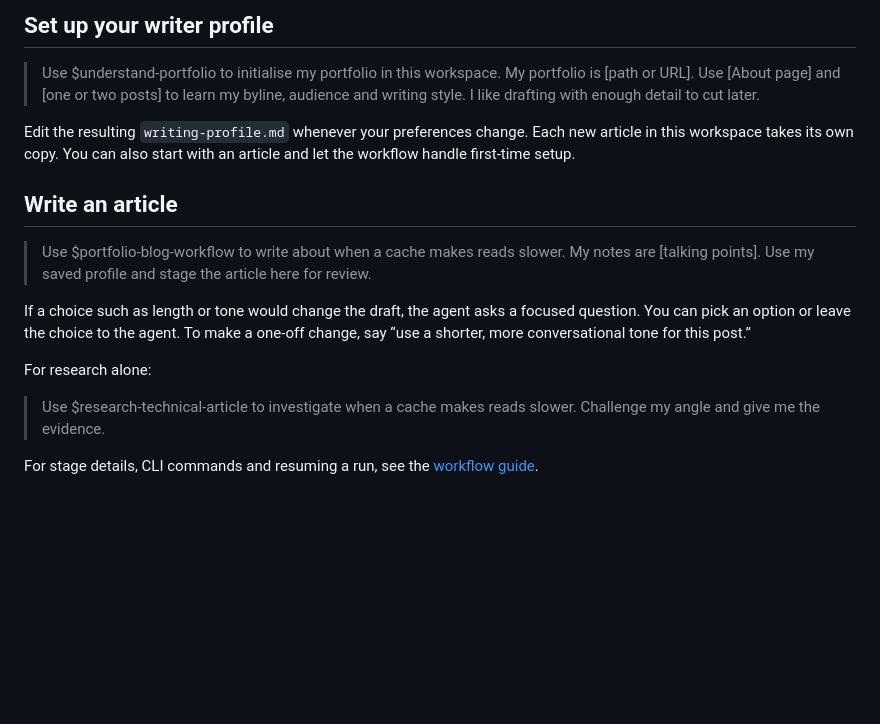
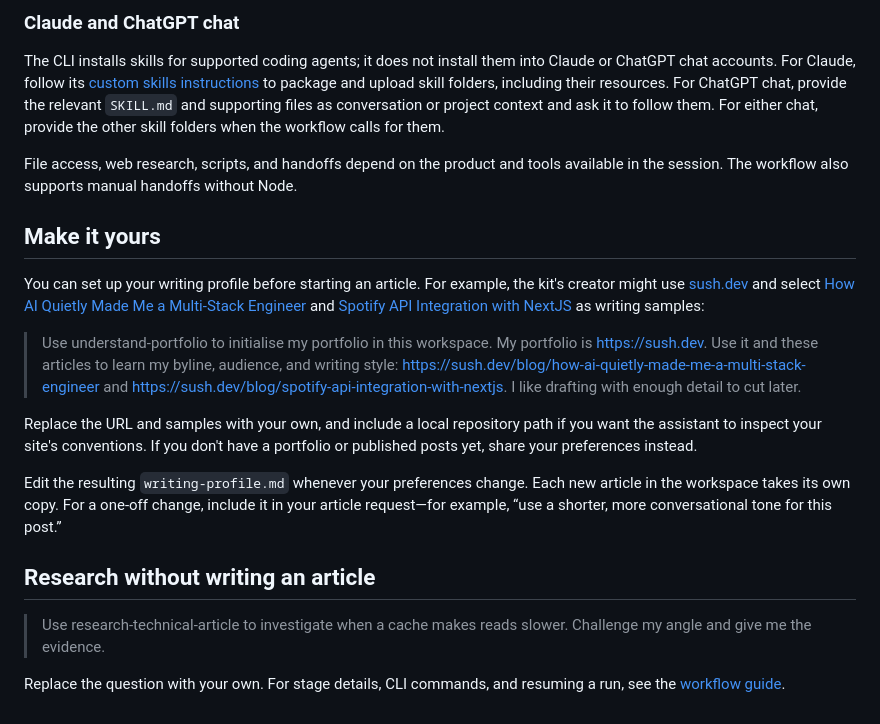
Before and after one commit to sushilburagute/research-kit, a Markdown page: README.md, the part around one of its changes. Rendered like a GitHub page; blank space fills up the shorter version.

```diff
--- a/README.md
+++ b/README.md
@@ -15,18 +57,22 @@ Open that workspace in Codex and start a new chat. The installer copies all seve
 
-## Set up your writer profile
+### Claude and ChatGPT chat
 
-> Use $understand-portfolio to initialise my portfolio in this workspace. My portfolio is [path or URL]. Use [About page] and [one or two posts] to learn my byline, audience and writing style. I like drafting with enough detail to cut later.
+The CLI installs skills for supported coding agents; it does not install them into Claude or ChatGPT chat accounts. For Claude, follow its [custom skills instructions](https://support.claude.com/en/articles/12512198-how-to-create-custom-skills) to package and upload skill folders, including their resources. For ChatGPT chat, provide the relevant `SKILL.md` and supporting files as conversation or project context and ask it to follow them. For either chat, provide the other skill folders when the workflow calls for them.
 
-Edit the resulting `writing-profile.md` whenever your preferences change. Each new article in this workspace takes its own copy. You can also start with an article and let the workflow handle first-time setup.
+File access, web research, scripts, and handoffs depend on the product and tools available in the session. The workflow also supports manual handoffs without Node.
 
-## Write an article
+## Make it yours
 
-> Use $portfolio-blog-workflow to write about when a cache makes reads slower. My notes are [talking points]. Use my saved profile and stage the article here for review.
+You can set up your writing profile before starting an article. For example, the kit's creator might use [sush.dev](https://sush.dev/) and select [How AI Quietly Made Me a Multi-Stack Engineer](https://sush.dev/blog/how-ai-quietly-made-me-a-multi-stack-engineer) and [Spotify API Integration with NextJS](https://sush.dev/blog/spotify-api-integration-with-nextjs) as writing samples:
 
-If a choice such as length or tone would change the draft, the agent asks a focused question. You can pick an option or leave the choice to the agent. To make a one-off change, say “use a shorter, more conversational tone for this post.”
+> Use understand-portfolio to initialise my portfolio in this workspace. My portfolio is https://sush.dev. Use it and these articles to learn my byline, audience, and writing style: https://sush.dev/blog/how-ai-quietly-made-me-a-multi-stack-engineer and https://sush.dev/blog/spotify-api-integration-with-nextjs. I like drafting with enough detail to cut later.
 
-For research alone:
+Replace the URL and samples with your own, and include a local repository path if you want the assistant to inspect your site's conventions. If you don't have a portfolio or published posts yet, share your preferences instead.
 
-> Use $research-technical-article to investigate when a cache makes reads slower. Challenge my angle and give me the evidence.
+Edit the resulting `writing-profile.md` whenever your preferences change. Each new article in the workspace takes its own copy. For a one-off change, include it in your article request—for example, “use a shorter, more conversational tone for this post.”
 
-For stage details, CLI commands and resuming a run, see the [workflow guide](docs/workflow.md).
+## Research without writing an article
+
+> Use research-technical-article to investigate when a cache makes reads slower. Challenge my angle and give me the evidence.
+
+Replace the question with your own. For stage details, CLI commands, and resuming a run, see the [workflow guide](docs/workflow.md).
```
Also changed, not shown: other parts of README.md (+46 -4 lines), docs/assets/research-kit.png (added).
